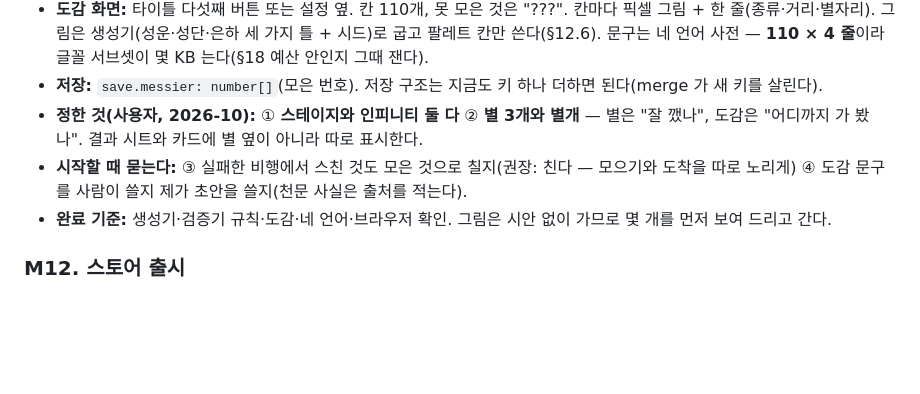
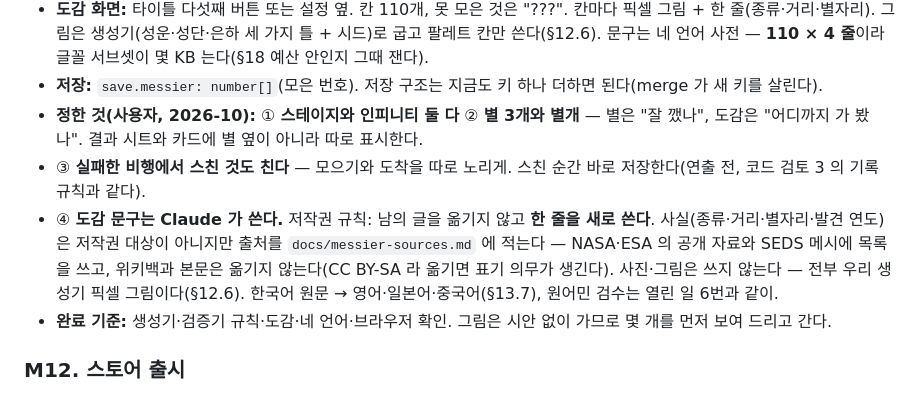
Before and after one commit to dooholee96-code/swingbypuzzle, a Markdown page: docs/PLAN.md, the part around the change. GitHub-like rendering; blank space fills up the shorter version.

Commit message:
M19 메시에 천체 — 실패 비행도 치고, 도감 문구는 새로 쓴다(출처 기록)
Co-Authored-By: Claude Fable 5.1 <noreply@anthropic.com>
Claude-Session: https://claude.ai/code/session_01CjmnATicBDikF4eA4R5W8W

```diff
--- a/docs/PLAN.md
+++ b/docs/PLAN.md
@@ -1528,7 +1528,8 @@ CLI 도구는 `tsx`로 실행하는 평범한 TypeScript 파일이다. 게임과
 - **도감 화면:** 타이틀 다섯째 버튼 또는 설정 옆. 칸 110개, 못 모은 것은 "???". 칸마다 픽셀 그림 + 한 줄(종류·거리·별자리). 그림은 생성기(성운·성단·은하 세 가지 틀 + 시드)로 굽고 팔레트 칸만 쓴다(§12.6). 문구는 네 언어 사전 — **110 × 4 줄**이라 글꼴 서브셋이 몇 KB 는다(§18 예산 안인지 그때 잰다).
 - **저장:** `save.messier: number[]`(모은 번호). 저장 구조는 지금도 키 하나 더하면 된다(merge 가 새 키를 살린다).
 - **정한 것(사용자, 2026-10):** ① **스테이지와 인피니티 둘 다** ② **별 3개와 별개** — 별은 "잘 깼나", 도감은 "어디까지 가 봤나". 결과 시트와 카드에 별 옆이 아니라 따로 표시한다.
-- **시작할 때 묻는다:** ③ 실패한 비행에서 스친 것도 모은 것으로 칠지(권장: 친다 — 모으기와 도착을 따로 노리게) ④ 도감 문구를 사람이 쓸지 제가 초안을 쓸지(천문 사실은 출처를 적는다).
+- ③ **실패한 비행에서 스친 것도 친다** — 모으기와 도착을 따로 노리게. 스친 순간 바로 저장한다(연출 전, 코드 검토 3 의 기록 규칙과 같다).
+- ④ **도감 문구는 Claude 가 쓴다.** 저작권 규칙: 남의 글을 옮기지 않고 **한 줄을 새로 쓴다**. 사실(종류·거리·별자리·발견 연도)은 저작권 대상이 아니지만 출처를 `docs/messier-sources.md` 에 적는다 — NASA·ESA 의 공개 자료와 SEDS 메시에 목록을 쓰고, 위키백과 본문은 옮기지 않는다(CC BY-SA 라 옮기면 표기 의무가 생긴다). 사진·그림은 쓰지 않는다 — 전부 우리 생성기 픽셀 그림이다(§12.6). 한국어 원문 → 영어·일본어·중국어(§13.7), 원어민 검수는 열린 일 6번과 같이.
 - **완료 기준:** 생성기·검증기 규칙·도감·네 언어·브라우저 확인. 그림은 시안 없이 가므로 몇 개를 먼저 보여 드리고 간다.
 
 ### M12. 스토어 출시
```
